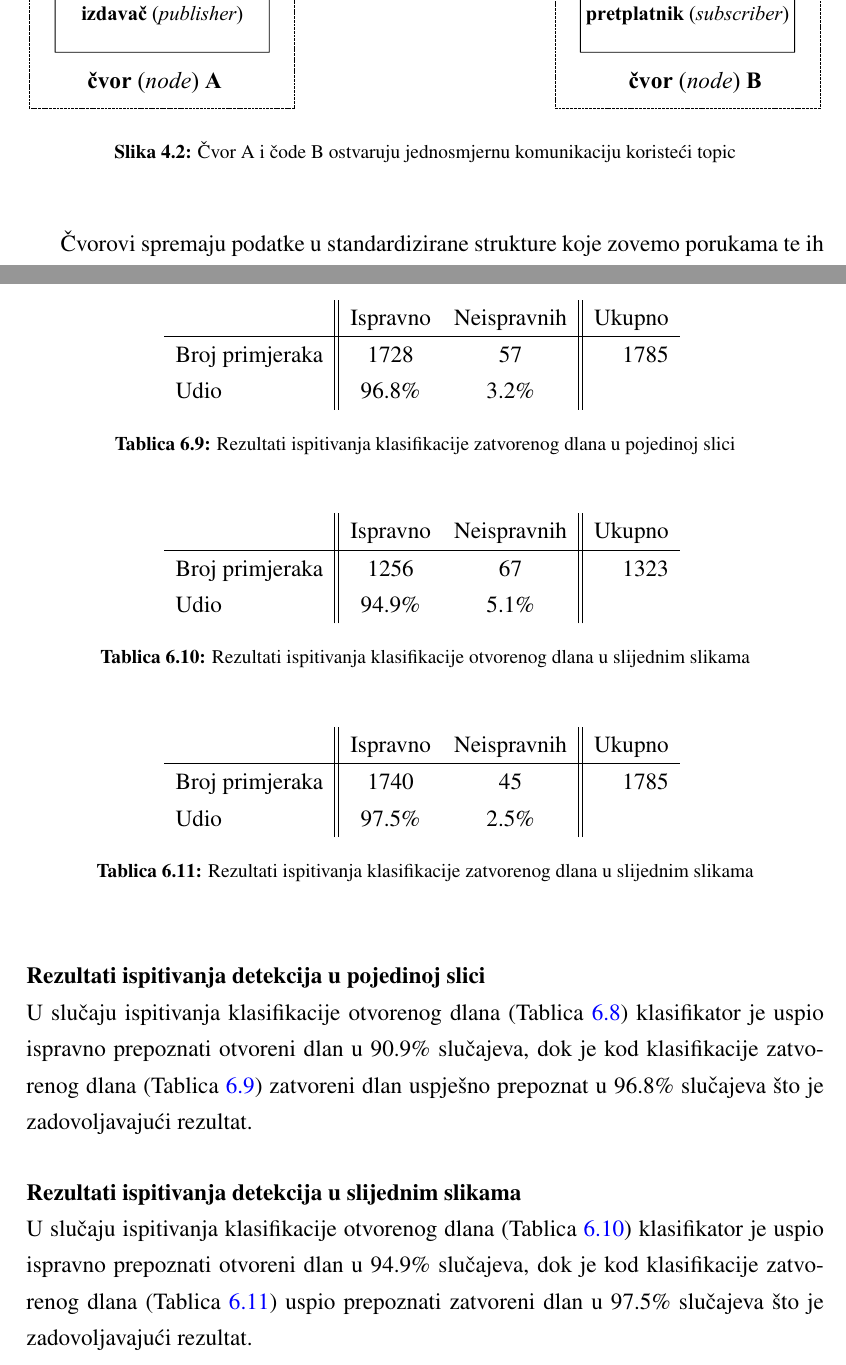
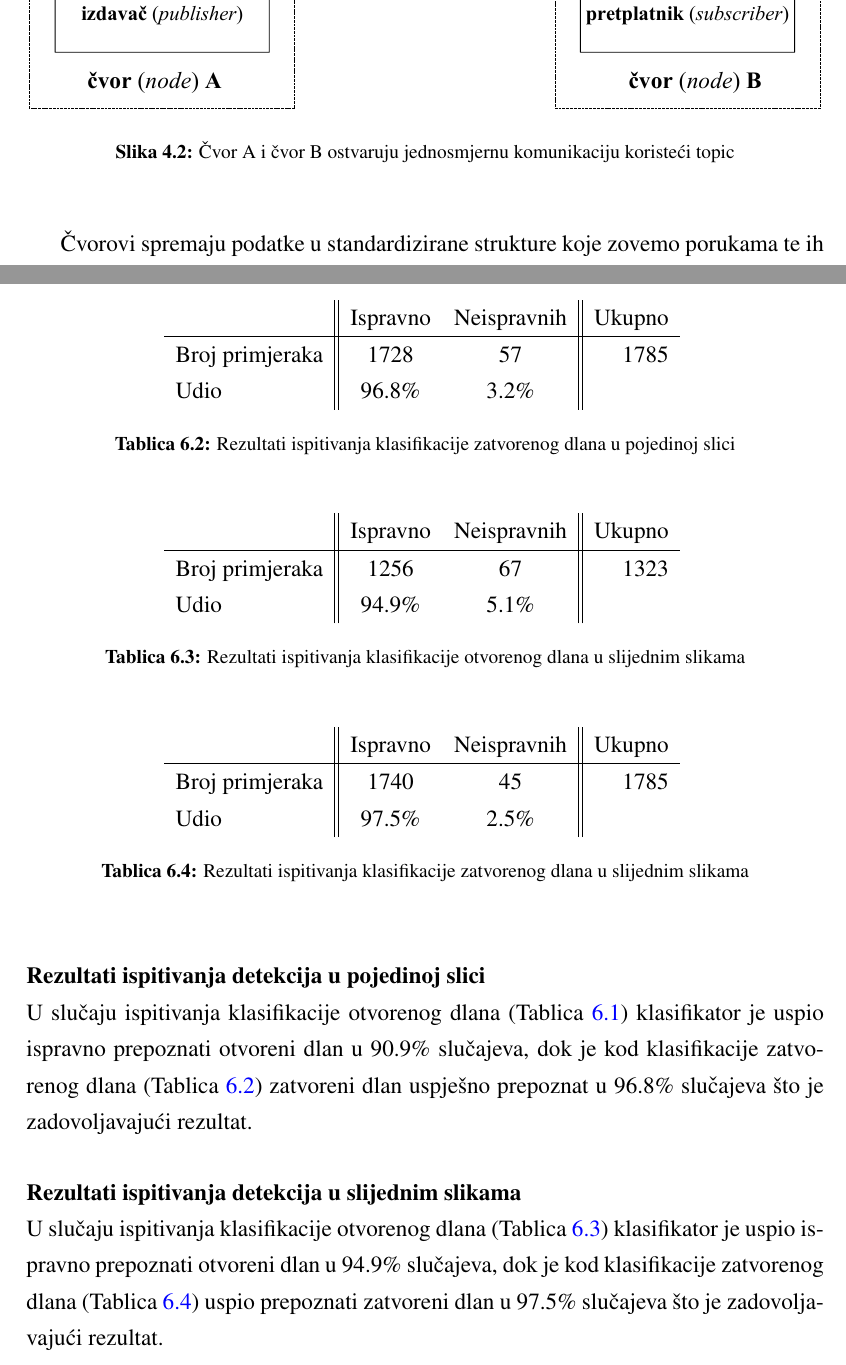
Before and after one commit to filipmrc/rectors-award-paper, a LaTeX thesis (rektorova.tex): two parts of pages 18 and 45 of 67 before the commit and two parts of pages 18 and 45 of 71 after it, joined at a grey line, cut so that both start at the same text. Compiled offline with pdfLaTeX.

```diff
--- a/rektorova.tex
+++ b/rektorova.tex
@@ -389,7 +389,7 @@
 \begin{figure}[h!]
 \begin{center}
 \includegraphics[width=\textwidth]{ros_shema}
-\caption{Čvor A i čode B ostvaruju jednosmjernu komunikaciju koristeći topic}
+\caption{Čvor A i čvor B ostvaruju jednosmjernu komunikaciju koristeći topic}
 \end{center}
 \end{figure}
 
@@ -1210,8 +1210,8 @@
 \renewcommand{\figurename}{Tablica}
 	\caption{Rezultati ispitivanja klasifikacije otvorenog dlana u slijednim slikama}
 	\label{fig:multi_img_open}
-\end{figure}
-\begin{figure}[h!]
+\end{table}
+\begin{table}[h!]
 \centering
 \begin{tabular}{ l || c c || r }
 	& Ispravno  & Neispravnih &Ukupno\\\hline
@@ -1221,7 +1221,7 @@
 \renewcommand{\figurename}{Tablica}
 	\caption{Rezultati ispitivanja klasifikacije zatvorenog dlana u slijednim slikama}
 	\label{fig:multi_img_close}
-\end{figure}
+\end{table}
 
 \paragraph{Rezultati ispitivanja detekcija u pojedinoj slici}\mbox{}\\
 U slučaju ispitivanja klasifikacije otvorenog dlana (Tablica \ref{fig:single_img_open}) klasifikator je uspio ispravno prepoznati otvoreni dlan u 90.9\% slučajeva, dok je kod klasifikacije zatvorenog dlana (Tablica \ref{fig:single_img_close}) zatvoreni dlan uspješno prepoznat u 96.8\% slučajeva što je zadovoljavajući rezultat.
```
Also changed, not shown: rektorova.pdf, rektorova.tex (13 more changed lines), 3 other files.
